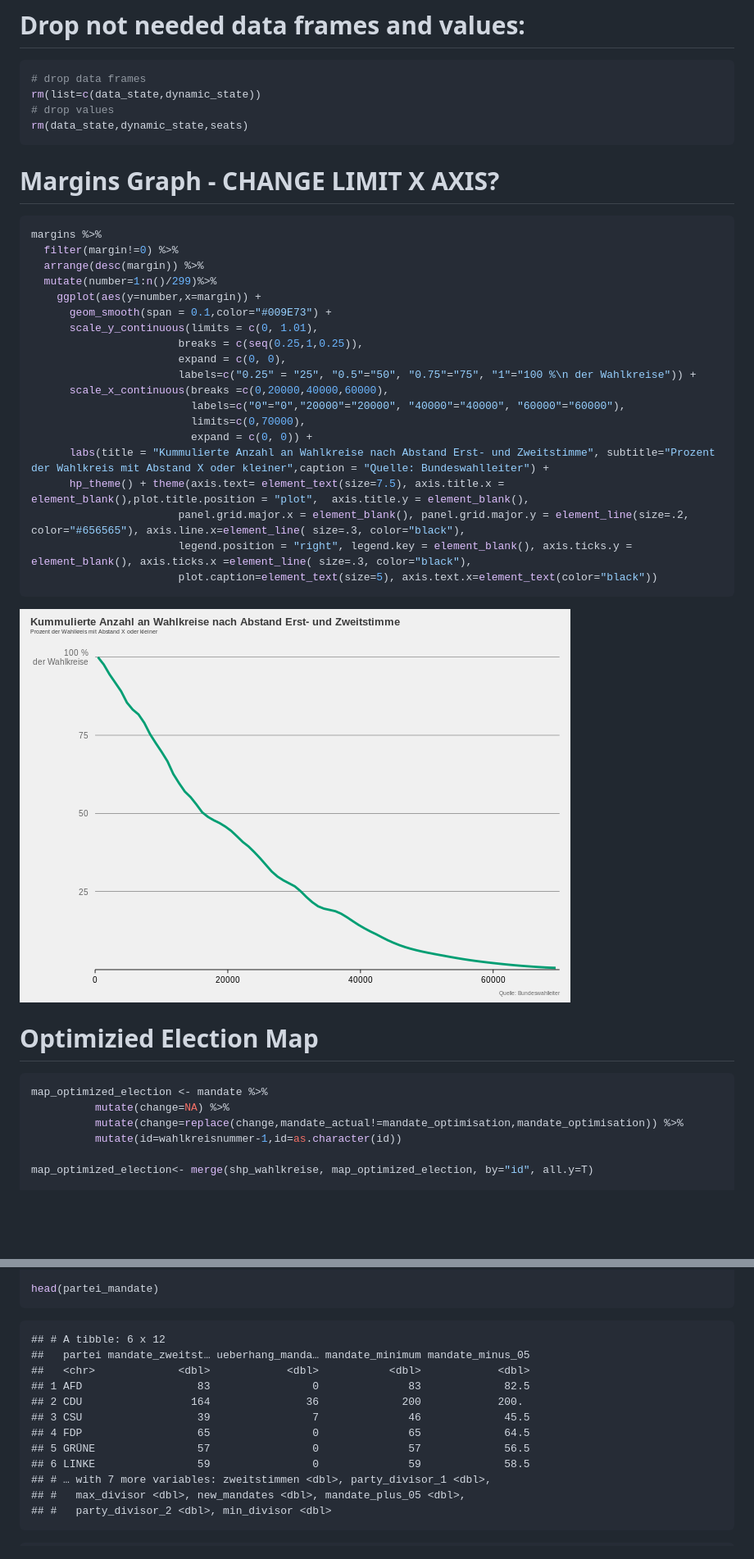
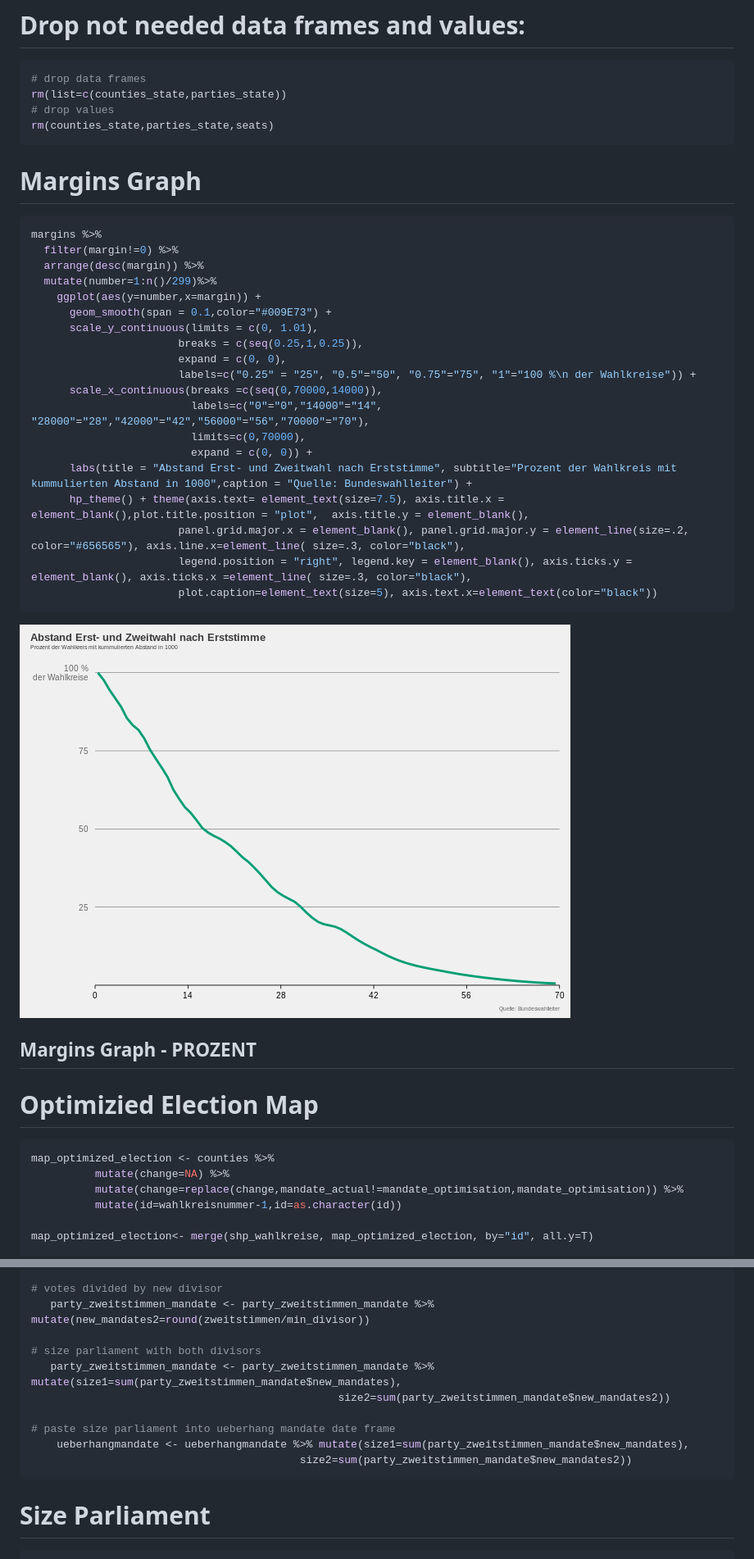
Before and after one commit to datengefluester/Ueberhangmandate_Bundestag, a Markdown page: README.md, 2 parts joined by grey strips. Shown: that part at 82% size. Rendered like a GitHub page; pictures changed too: README_figs/margins_graph-1.png; blank space fills up the shorter version.

````diff
--- a/README.md
+++ b/README.md
@@ -798,12 +786,12 @@ mandate %>%
 
 ``` r
 # drop data frames
-rm(list=c(data_state,dynamic_state))
+rm(list=c(counties_state,parties_state))
 # drop values
-rm(data_state,dynamic_state,seats)
+rm(counties_state,parties_state,seats)
 ```
 
-# Margins Graph - CHANGE LIMIT X AXIS?
+# Margins Graph
 
 ``` r
 margins %>%
@@ -816,11 +804,11 @@ margins %>%
                        breaks = c(seq(0.25,1,0.25)),
                        expand = c(0, 0),
                        labels=c("0.25" = "25", "0.5"="50", "0.75"="75", "1"="100 %\n der Wahlkreise")) +
-      scale_x_continuous(breaks =c(0,20000,40000,60000),
-                         labels=c("0"="0","20000"="20000", "40000"="40000", "60000"="60000"),
+      scale_x_continuous(breaks =c(seq(0,70000,14000)),
+                         labels=c("0"="0","14000"="14", "28000"="28","42000"="42","56000"="56","70000"="70"),
                          limits=c(0,70000),
                          expand = c(0, 0)) +
-      labs(title = "Kummulierte Anzahl an Wahlkreise nach Abstand Erst- und Zweitstimme", subtitle="Prozent der Wahlkreis mit Abstand X oder kleiner",caption = "Quelle: Bundeswahlleiter") +
+      labs(title = "Abstand Erst- und Zweitwahl nach Erststimme", subtitle="Prozent der Wahlkreis mit kummulierten Abstand in 1000",caption = "Quelle: Bundeswahlleiter") +
       hp_theme() + theme(axis.text= element_text(size=7.5), axis.title.x = element_blank(),plot.title.position = "plot",  axis.title.y = element_blank(),
                        panel.grid.major.x = element_blank(), panel.grid.major.y = element_line(size=.2, color="#656565"), axis.line.x=element_line( size=.3, color="black"),
                        legend.position = "right", legend.key = element_blank(), axis.ticks.y = element_blank(), axis.ticks.x =element_line( size=.3, color="black"),
@@ -829,10 +817,12 @@ margins %>%
 
 ![](README_figs/margins_graph-1.png)<!-- -->
 
+## Margins Graph - PROZENT
+
 # Optimizied Election Map
 
 ``` r
-map_optimized_election <- mandate %>%
+map_optimized_election <- counties %>%
           mutate(change=NA) %>%
           mutate(change=replace(change,mandate_actual!=mandate_optimisation,mandate_optimisation)) %>%
           mutate(id=wahlkreisnummer-1,id=as.character(id))
@@ -928,18 +923,16 @@ rm(zweitstimmen)
 
-head(partei_mandate)
+# votes divided by new divisor
+   party_zweitstimmen_mandate <- party_zweitstimmen_mandate %>% mutate(new_mandates2=round(zweitstimmen/min_divisor))
+
+# size parliament with both divisors
+   party_zweitstimmen_mandate <- party_zweitstimmen_mandate %>% mutate(size1=sum(party_zweitstimmen_mandate$new_mandates),
+                                                size2=sum(party_zweitstimmen_mandate$new_mandates2))
+
+# paste size parliament into ueberhang mandate date frame
+    ueberhangmandate <- ueberhangmandate %>% mutate(size1=sum(party_zweitstimmen_mandate$new_mandates),
+                                          size2=sum(party_zweitstimmen_mandate$new_mandates2))
 ```
 
-    ## # A tibble: 6 x 12
-    ##   partei mandate_zweitst… ueberhang_manda… mandate_minimum mandate_minus_05
-    ##   <chr>             <dbl>            <dbl>           <dbl>            <dbl>
-    ## 1 AFD                  83                0              83             82.5
-    ## 2 CDU                 164               36             200            200.
-    ## 3 CSU                  39                7              46             45.5
-    ## 4 FDP                  65                0              65             64.5
-    ## 5 GRÜNE                57                0              57             56.5
-    ## 6 LINKE                59                0              59             58.5
-    ## # … with 7 more variables: zweitstimmen <dbl>, party_divisor_1 <dbl>,
-    ## #   max_divisor <dbl>, new_mandates <dbl>, mandate_plus_05 <dbl>,
-    ## #   party_divisor_2 <dbl>, min_divisor <dbl>
+# Size Parliament
 
 ``` r
````
Also changed, not shown: other parts of README.md (+137 -54 lines), README_figs/dynamic_size_graph-1.png (added), 1 other file.
